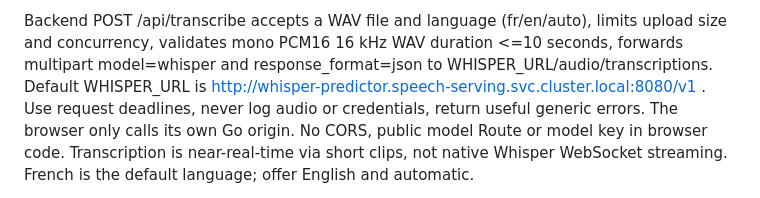
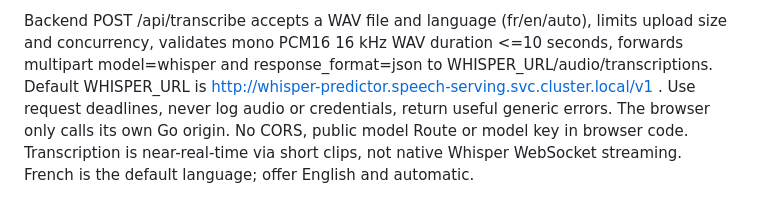
Before and after one commit to fjcloud/go-app-template, a Markdown page: AGENTS.md, the part around the change. GitHub-like rendering.

Commit message:
Use the KServe service port in the speech contract

```diff
--- a/AGENTS.md
+++ b/AGENTS.md
@@ -88,7 +88,7 @@ Backend POST /api/transcribe accepts a WAV file and language (fr/en/auto), limit
 upload size and concurrency, validates mono PCM16 16 kHz WAV duration <=10 seconds,
 forwards multipart model=whisper and response_format=json to
 WHISPER_URL/audio/transcriptions. Default WHISPER_URL is
-http://whisper-predictor.speech-serving.svc.cluster.local:8080/v1 .
+http://whisper-predictor.speech-serving.svc.cluster.local/v1 .
 Use request deadlines, never log audio or credentials, return useful generic errors.
 The browser only calls its own Go origin. No CORS, public model Route or model key
 in browser code. Transcription is near-real-time via short clips, not native Whisper
```
